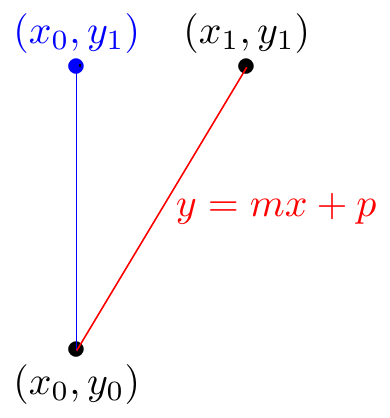
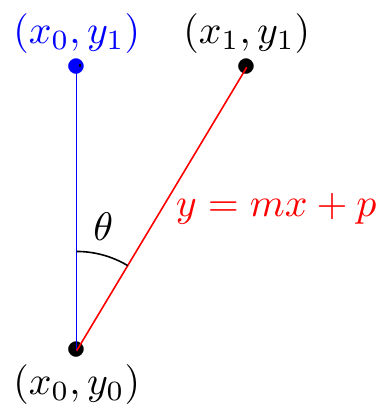
Before and after one commit to ewen-lbh/bone-fracture-detection, a LaTeX figure (slides/mpsi/angles.tex): the whole page. Compiled offline with pdfLaTeX.

Commit message:
slides: add θ in angles diagram

```diff
--- a/slides/mpsi/angles.tex
+++ b/slides/mpsi/angles.tex
@@ -14,6 +15,7 @@
     \draw[red] (\sx, \sy) -- (\ex, \ey) node[right,midway]{$y = mx+p$};
     \draw (\sx+0.25, \ey) -- (\sx+0.25, \ey+0.25);
     \draw (\sx+0.25, \ey+0.25) -- (\sx+0.25, \ey);
+    \draw (\sx, \sy+7) arc (90:59:7) node[above,midway]{$\theta$};
 \end{tikzpicture}
 
 \end{document}
```
Also changed, not shown: slides/mpsi/angles.pdf, slides/mpsi/angles.svg, slides/mpsi/angles.tex (1 more changed lines).
